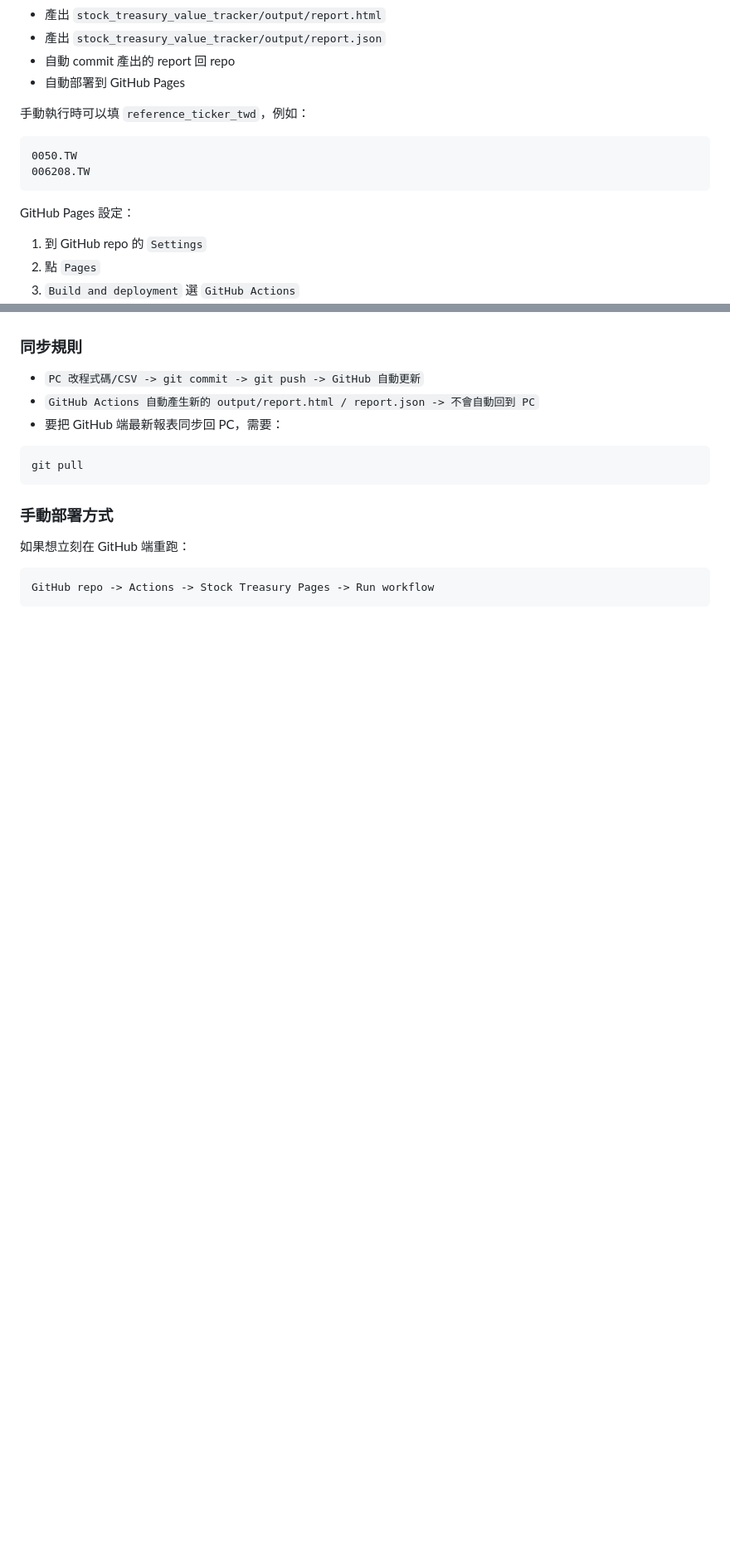
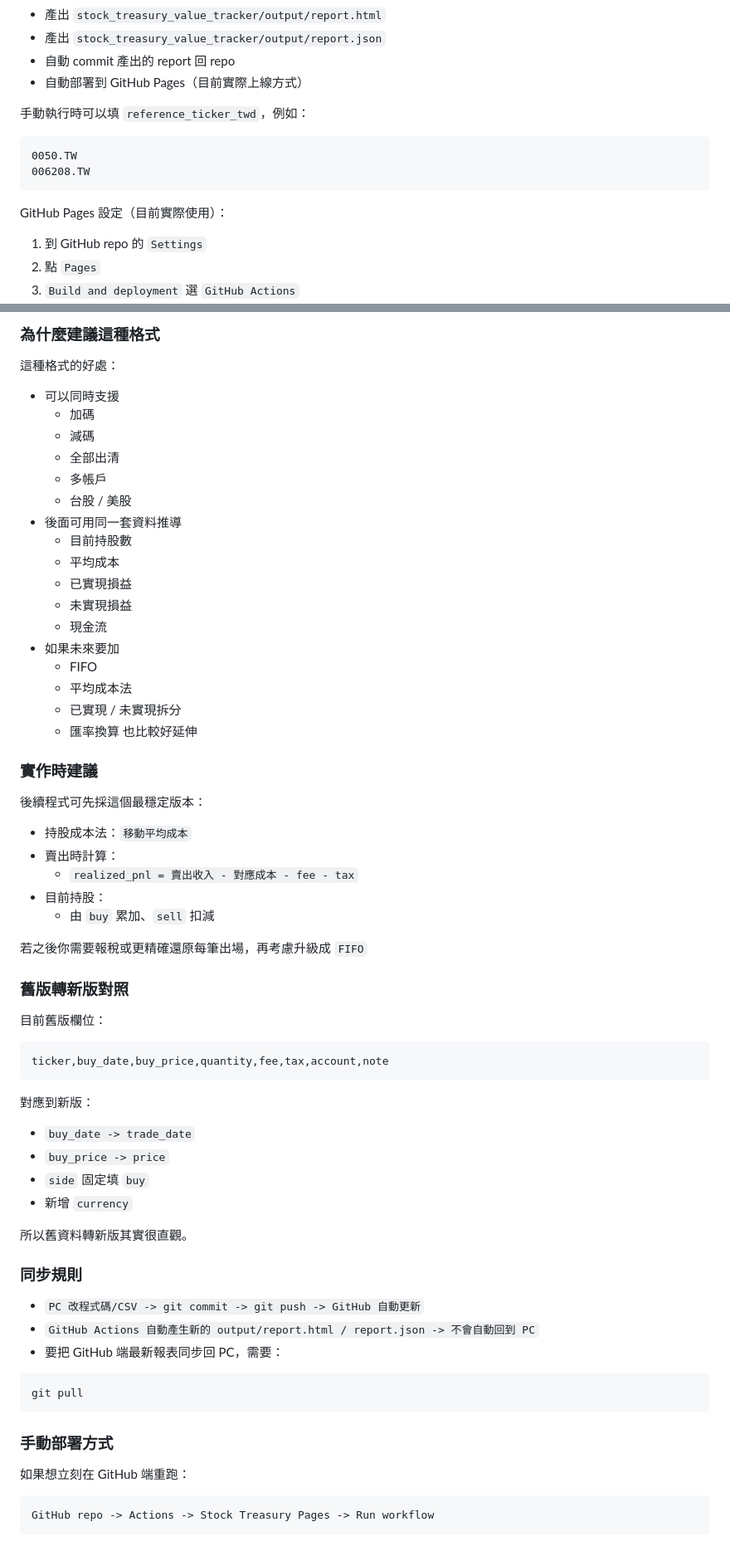
Before and after one commit to ethannioh/stock_treasury_value_tracker, a Markdown page: 佈署.md, 2 parts joined by grey strips. Shown at 83% size. Drawn GitHub-style; blank space fills up the shorter version.

````diff
--- a/佈署.md
+++ b/佈署.md
@@ -72,7 +98,7 @@ GitHub Pages 自動更新
 - 產出 `stock_treasury_value_tracker/output/report.html`
 - 產出 `stock_treasury_value_tracker/output/report.json`
 - 自動 commit 產出的 report 回 repo
-- 自動部署到 GitHub Pages
+- 自動部署到 GitHub Pages（目前實際上線方式）
 
 手動執行時可以填 `reference_ticker_twd`，例如：
 
@@ -81,7 +107,7 @@ GitHub Pages 自動更新
 006208.TW
 ```
 
-GitHub Pages 設定：
+GitHub Pages 設定（目前實際使用）：
 
 1. 到 GitHub repo 的 `Settings`
 2. 點 `Pages`
@@ -196,3 +310,55 @@ push 後：
+### 為什麼建議這種格式
+
+這種格式的好處：
+
+- 可以同時支援
+  - 加碼
+  - 減碼
+  - 全部出清
+  - 多帳戶
+  - 台股 / 美股
+- 後面可用同一套資料推導
+  - 目前持股數
+  - 平均成本
+  - 已實現損益
+  - 未實現損益
+  - 現金流
+- 如果未來要加
+  - FIFO
+  - 平均成本法
+  - 已實現 / 未實現拆分
+  - 匯率換算
+  也比較好延伸
+
+### 實作時建議
+
+後續程式可先採這個最穩定版本：
+
+- 持股成本法：`移動平均成本`
+- 賣出時計算：
+  - `realized_pnl = 賣出收入 - 對應成本 - fee - tax`
+- 目前持股：
+  - 由 `buy` 累加、`sell` 扣減
+
+若之後你需要報稅或更精確還原每筆出場，再考慮升級成 `FIFO`
+
+### 舊版轉新版對照
+
+目前舊版欄位：
+
+```text
+ticker,buy_date,buy_price,quantity,fee,tax,account,note
+```
+
+對應到新版：
+
+- `buy_date -> trade_date`
+- `buy_price -> price`
+- `side` 固定填 `buy`
+- 新增 `currency`
+
+所以舊資料轉新版其實很直觀。
+
 ### 同步規則
 
 - `PC 改程式碼/CSV -> git commit -> git push -> GitHub 自動更新`
````
Also changed, not shown: other parts of 佈署.md (+138 -7 lines).
